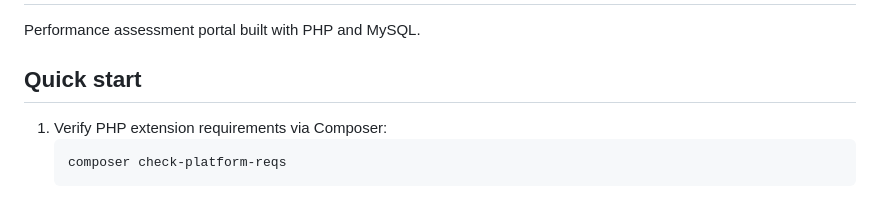
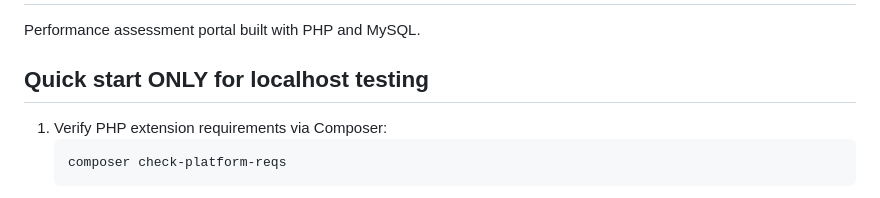
Before and after one commit to khoppenworth/HRassessv300, a Markdown page: README.md, the part around the change. Drawn GitHub-style.

````diff
--- a/README.md
+++ b/README.md
@@ -2,7 +2,7 @@
 
 Performance assessment portal built with PHP and MySQL.
 
-## Quick start
+## Quick start ONLY for localhost testing
 
 1. Verify PHP extension requirements via Composer:
    ```sh
````
